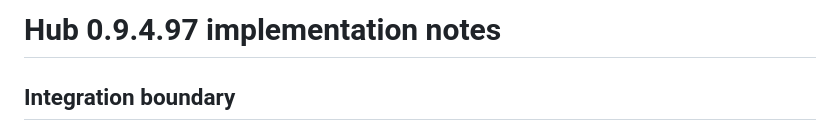
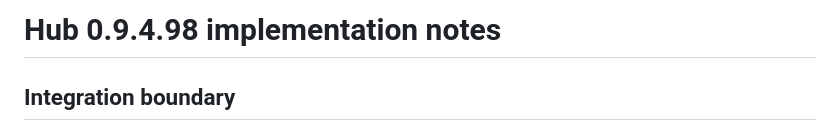
Before and after one commit to MrMilo34/Lot-Keys-TEST, a Markdown page: HUB-ARCHITECTURE.md, the part around the change. Rendered like a GitHub page.

Commit message:
Stage LotKeys 0.9.4.98 complete source

```diff
--- a/HUB-ARCHITECTURE.md
+++ b/HUB-ARCHITECTURE.md
@@ -1,4 +1,4 @@
-# Hub 0.9.4.97 implementation notes
+# Hub 0.9.4.98 implementation notes
 
 ## Integration boundary
 
```
